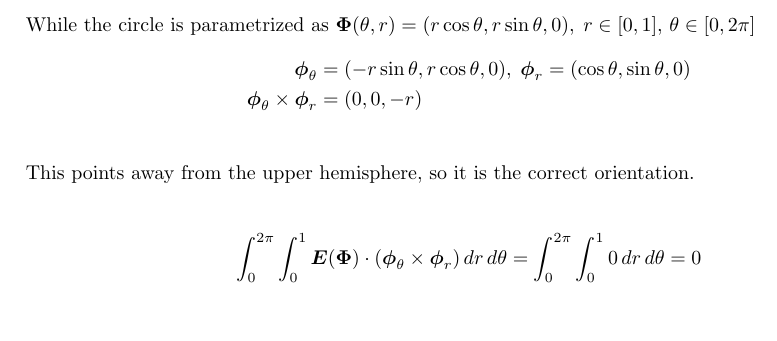
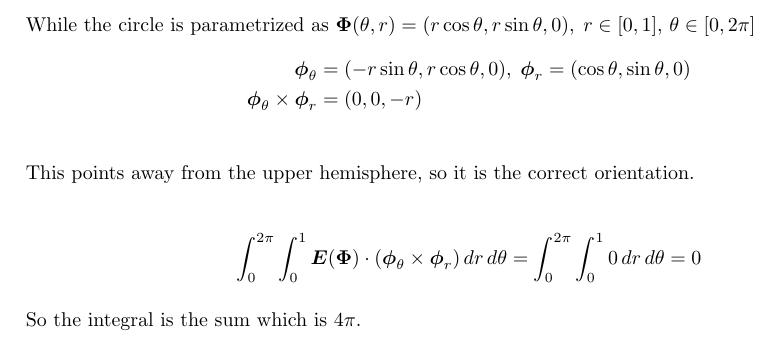
Before and after one commit to poonkeegan/school, a LaTeX document (matb42/a8.tex): part of page 8 of 8, cut so that both start at the same text. Compiled offline with pdfLaTeX.

Commit message:
Mon Mar 19 15:44:22 EDT 2018

```diff
--- a/matb42/a8.tex
+++ b/matb42/a8.tex
@@ -235,6 +235,6 @@ Mar 20th 2018}
                     \int_0^{2\pi} \int_0^1 \boldsymbol E (\boldsymbol \Phi) \cdot (\boldsymbol \phi_\theta \times \boldsymbol \phi_r) \, dr \, d \theta = \int_0^{2\pi} \int_0^1  0 \, dr \, d \theta = 0
                 \end{align*}
 
-
+                So the integral is the sum which is $4\pi$.
 \end{enumerate}
 \end{document}
```
Also changed, not shown: matb42/a8.pdf.
